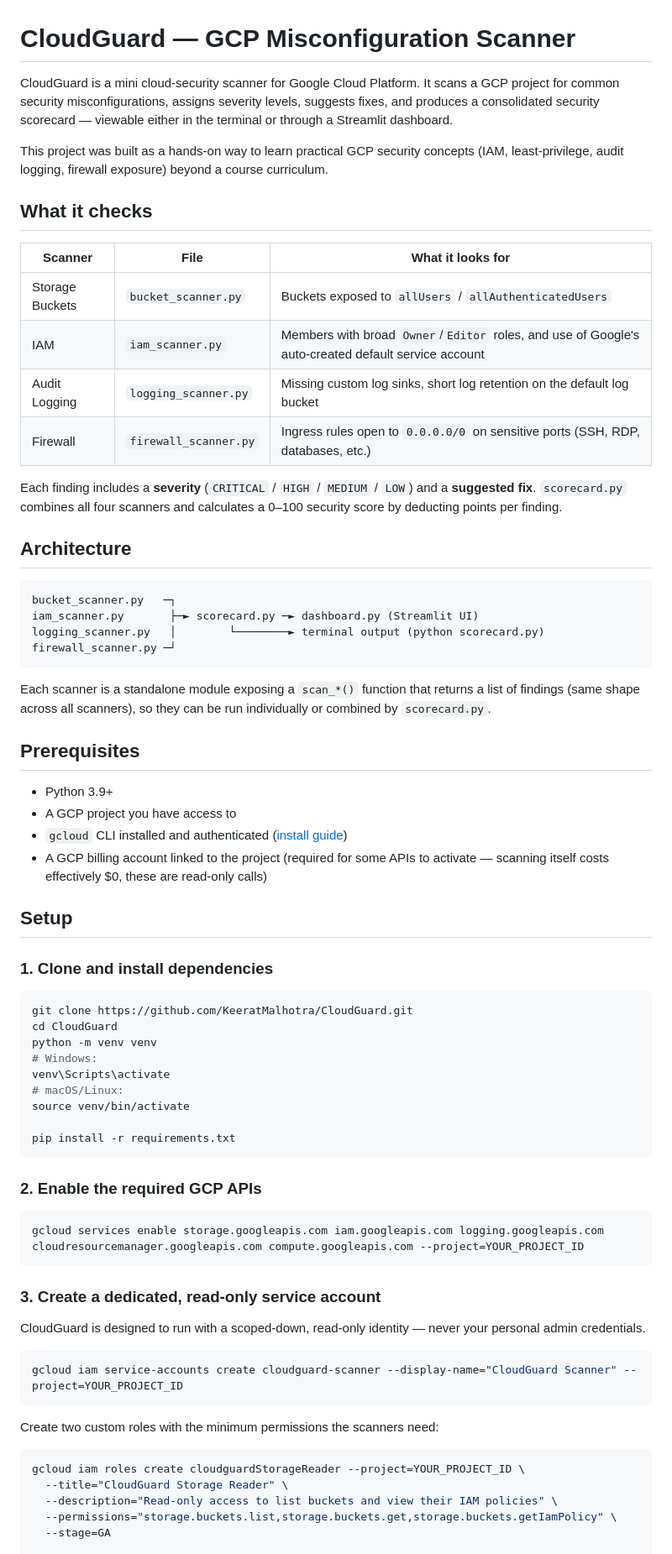
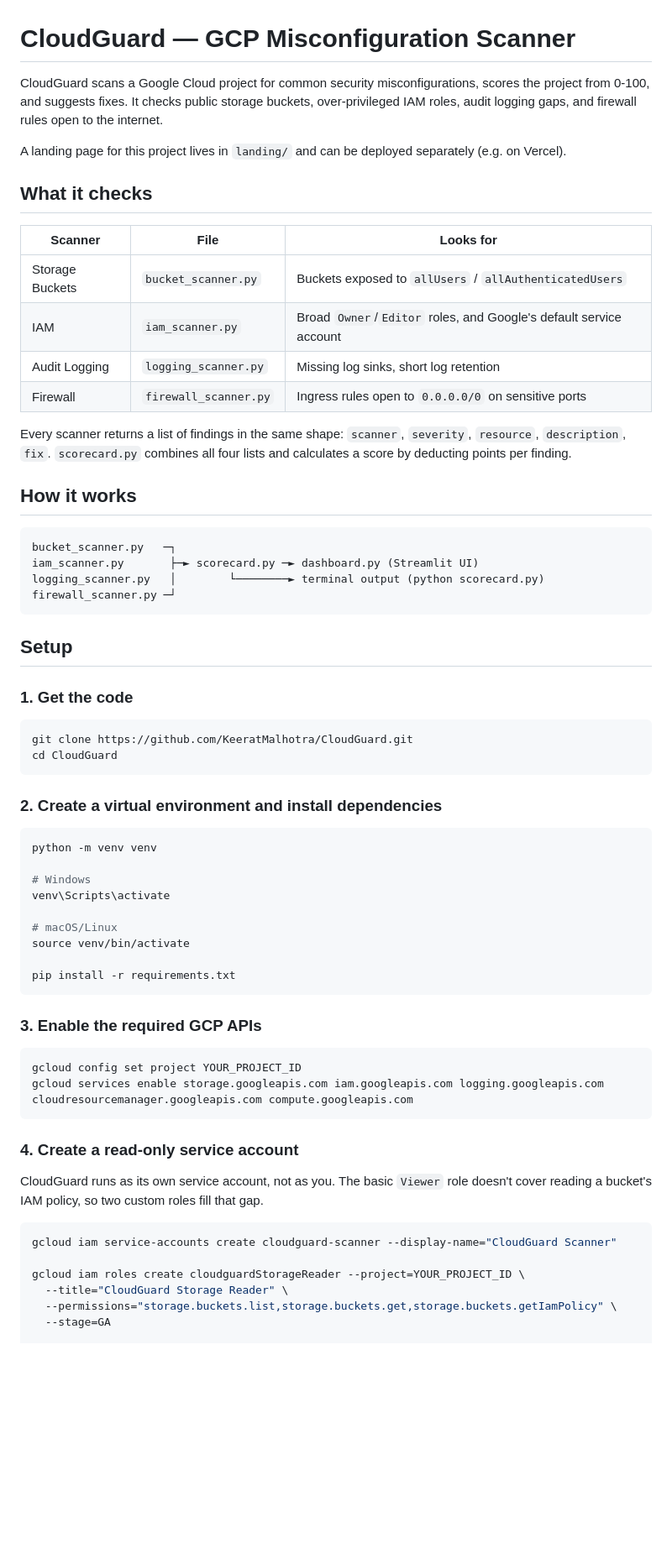
Before and after one commit to KeeratMalhotra/CloudGuard, a Markdown page: README.md, the part around one of its changes. Shown at 84% size. Rendered like a GitHub page; blank space fills up the shorter version.

````diff
--- a/README.md
+++ b/README.md
@@ -1,27 +1,28 @@
 # CloudGuard — GCP Misconfiguration Scanner
 
-CloudGuard is a mini cloud-security scanner for Google Cloud Platform. It scans a GCP
-project for common security misconfigurations, assigns severity levels, suggests
-fixes, and produces a consolidated security scorecard — viewable either in the
-terminal or through a Streamlit dashboard.
+CloudGuard scans a Google Cloud project for common security misconfigurations,
+scores the project from 0-100, and suggests fixes. It checks public storage
+buckets, over-privileged IAM roles, audit logging gaps, and firewall rules
+open to the internet.
 
-This project was built as a hands-on way to learn practical GCP security concepts
-(IAM, least-privilege, audit logging, firewall exposure) beyond a course curriculum.
+A landing page for this project lives in `landing/` and can be deployed
+separately (e.g. on Vercel).
 
 ## What it checks
 
-| Scanner         | File                  | What it looks for                                                                                   |
-| --------------- | --------------------- | --------------------------------------------------------------------------------------------------- |
-| Storage Buckets | `bucket_scanner.py`   | Buckets exposed to `allUsers` / `allAuthenticatedUsers`                                             |
-| IAM             | `iam_scanner.py`      | Members with broad `Owner`/`Editor` roles, and use of Google's auto-created default service account |
-| Audit Logging   | `logging_scanner.py`  | Missing custom log sinks, short log retention on the default log bucket                             |
-| Firewall        | `firewall_scanner.py` | Ingress rules open to `0.0.0.0/0` on sensitive ports (SSH, RDP, databases, etc.)                    |
+| Scanner | File | Looks for |
+|---|---|---|
+| Storage Buckets | `bucket_scanner.py` | Buckets exposed to `allUsers` / `allAuthenticatedUsers` |
+| IAM | `iam_scanner.py` | Broad `Owner`/`Editor` roles, and Google's default service account |
+| Audit Logging | `logging_scanner.py` | Missing log sinks, short log retention |
+| Firewall | `firewall_scanner.py` | Ingress rules open to `0.0.0.0/0` on sensitive ports |
 
-Each finding includes a **severity** (`CRITICAL` / `HIGH` / `MEDIUM` / `LOW`) and a
-**suggested fix**. `scorecard.py` combines all four scanners and calculates a
-0–100 security score by deducting points per finding.
+Every scanner returns a list of findings in the same shape:
+`scanner`, `severity`, `resource`, `description`, `fix`. `scorecard.py`
+combines all four lists and calculates a score by deducting points per
+finding.
 
-## Architecture
+## How it works
 
 ```
 bucket_scanner.py   ─┐
@@ -30,54 +31,47 @@ logging_scanner.py   │        └────────► terminal output (
 firewall_scanner.py ─┘
 ```
 
-Each scanner is a standalone module exposing a `scan_*()` function that returns a
-list of findings (same shape across all scanners), so they can be run individually
-or combined by `scorecard.py`.
-
-## Prerequisites
-
-- Python 3.9+
-- A GCP project you have access to
-- `gcloud` CLI installed and authenticated ([install guide](https://cloud.google.com/sdk/docs/install))
-- A GCP billing account linked to the project (required for some APIs to activate — scanning itself costs effectively $0, these are read-only calls)
-
 ## Setup
 
-### 1. Clone and install dependencies
+### 1. Get the code
 
 ```bash
 git clone https://github.com/KeeratMalhotra/CloudGuard.git
 cd CloudGuard
+```
+
+### 2. Create a virtual environment and install dependencies
+
+```bash
 python -m venv venv
-# Windows:
+
+# Windows
 venv\Scripts\activate
-# macOS/Linux:
+
+# macOS/Linux
 source venv/bin/activate
 
 pip install -r requirements.txt
 ```
 
-### 2. Enable the required GCP APIs
+### 3. Enable the required GCP APIs
 
 ```bash
-gcloud services enable storage.googleapis.com iam.googleapis.com logging.googleapis.com cloudresourcemanager.googleapis.com compute.googleapis.com --project=YOUR_PROJECT_ID
+gcloud config set project YOUR_PROJECT_ID
+gcloud services enable storage.googleapis.com iam.googleapis.com logging.googleapis.com cloudresourcemanager.googleapis.com compute.googleapis.com
 ```
 
-### 3. Create a dedicated, read-only service account
+### 4. Create a read-only service account
 
-CloudGuard is designed to run with a scoped-down, read-only identity — never your
-personal admin credentials.
+CloudGuard runs as its own service account, not as you. The basic `Viewer`
+role doesn't cover reading a bucket's IAM policy, so two custom roles fill
+that gap.
 
 ```bash
-gcloud iam service-accounts create cloudguard-scanner --display-name="CloudGuard Scanner" --project=YOUR_PROJECT_ID
-```
+gcloud iam service-accounts create cloudguard-scanner --display-name="CloudGuard Scanner"
 
-Create two custom roles with the minimum permissions the scanners need:
-
-```bash
 gcloud iam roles create cloudguardStorageReader --project=YOUR_PROJECT_ID \
   --title="CloudGuard Storage Reader" \
-  --description="Read-only access to list buckets and view their IAM policies" \
   --permissions="storage.buckets.list,storage.buckets.get,storage.buckets.getIamPolicy" \
   --stage=GA
 
````
Also changed, not shown: other parts of README.md (+64 -49 lines).
